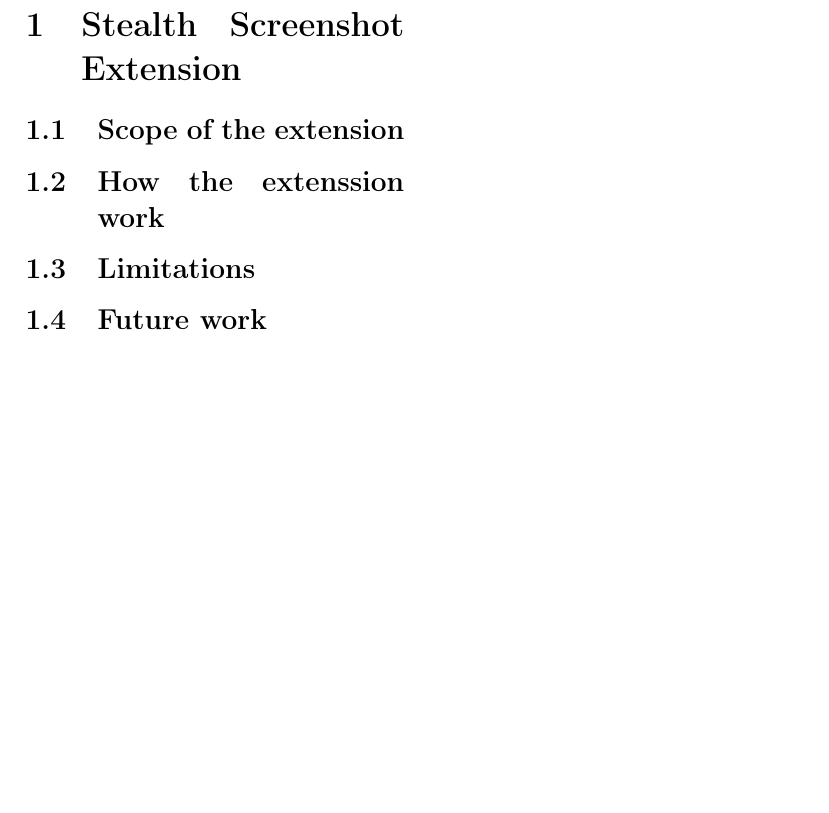
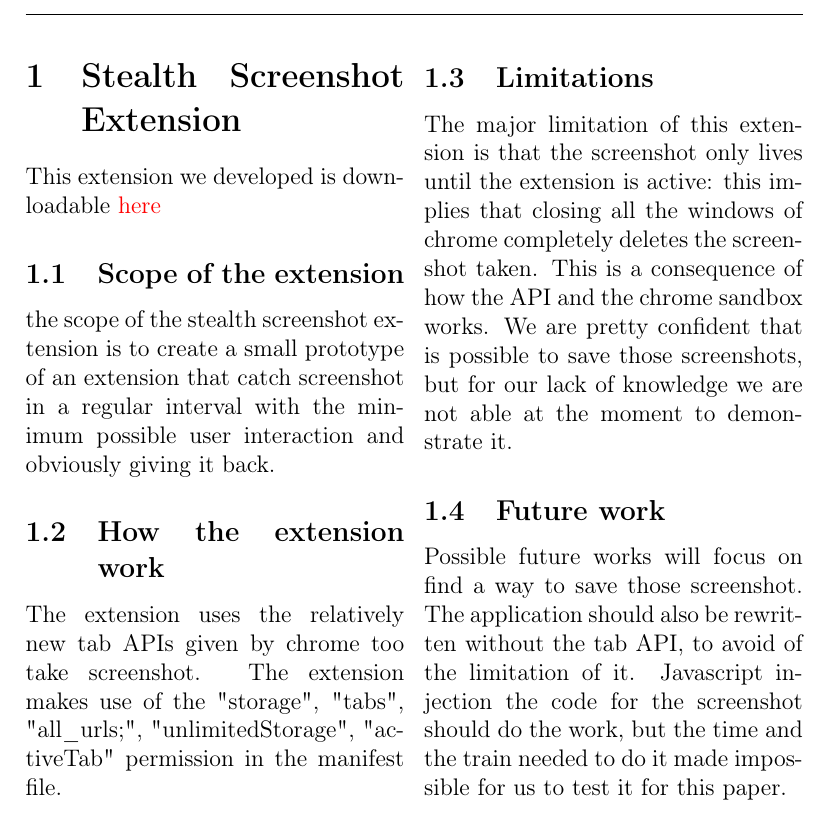
Before and after one commit to Trexy94/Essay-CNS, a LaTeX document (saggio.tex): part of page 2 of 2, cut so that both start at the same text, the shorter picture padded with empty space. Compiled offline with pdfLaTeX.

Commit message:
incremento

```diff
--- a/saggio.tex
+++ b/saggio.tex
@@ -15,7 +15,7 @@
 	\usepackage{multicol}
 	\rfoot{\center Page \thepage \hspace{1pt} of \pageref{LastPage}}
 	\renewcommand{\today}{\thisdayofweekname\ \the\day\ \monthname\ \the\year}
-	\title{Analisi sito}
+	\title{Essay}
 	\date{}
 	\author{Trevisan Davide}
 	\hypersetup{
@@ -96,10 +96,20 @@
 
 \begin{multicols}{2}
 \section{Stealth Screenshot Extension}
+This extension we developed is downloadable \href{URL}{here}
 \subsection{Scope of the extension}
-\subsection{How the extenssion work}
+the scope of the stealth screenshot extension is to create a small prototype of an extension that catch screenshot in a regular interval with the minimum possible user interaction and obviously giving it back.
+\subsection{How the extension work}
+The extension uses the relatively new tab APIs given by chrome too take screenshot.
+The extension makes use of the "storage", "tabs", "all\_urls;", "unlimitedStorage", "activeTab" permission in the manifest file.
 \subsection{Limitations}
+The major limitation of this extension is that the screenshot only lives until the extension is active: this implies that closing all the windows of chrome completely deletes the screenshot taken.
+This is a consequence of how the API and the chrome sandbox works.
+We are pretty confident that is possible to save those screenshots, but for our lack of knowledge we are not able at the moment to demonstrate it.
 \subsection{Future work}
+Possible future works will focus on find a way to save those screenshot.
+The application should also be rewritten without the tab API, to avoid of the limitation of it.
+Javascript injection the code for the screenshot should do the work, but the time and the train needed to do it made impossible for us to test it for this paper.
 \end{multicols}
 
 \end{document}
```
Also changed, not shown: saggio.pdf.
